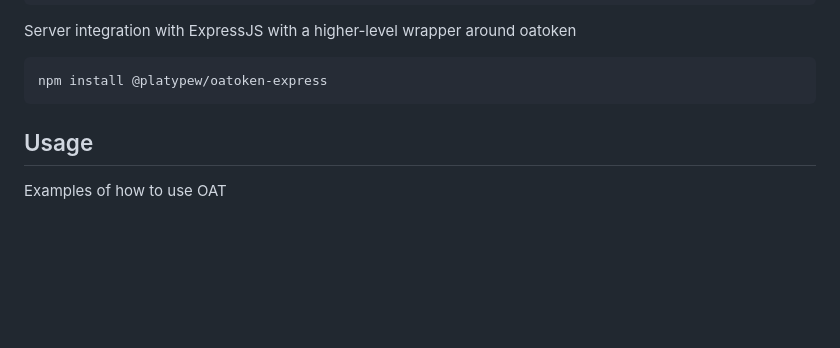
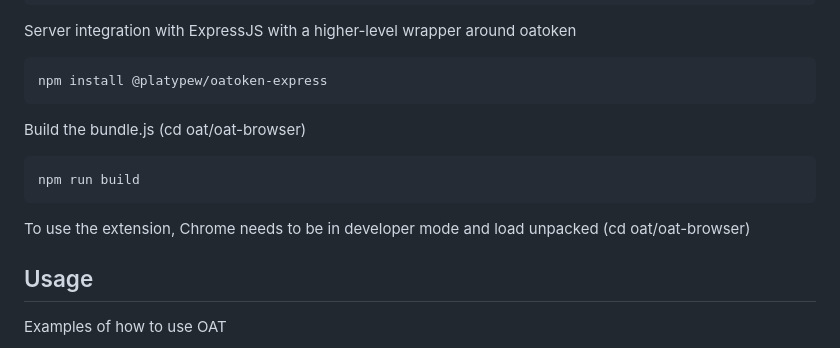
Before and after one commit to PlatyPew/OAT, a Markdown page: README.md, the part around the change printed below. Rendered like a GitHub page; blank space fills up the shorter version.

````diff
--- a/README.md
+++ b/README.md
@@ -44,6 +45,13 @@ Server integration with ExpressJS with a higher-level wrapper around oatoken
 ```bash
 npm install @platypew/oatoken-express
 ```
+Build the bundle.js (cd oat/oat-browser)
+
+```bash
+npm run build
+```
+
+To use the extension, Chrome needs to be in developer mode and load unpacked (cd oat/oat-browser)
 
 ## Usage
 
````
Also changed, not shown: other parts of README.md (+1 -0 lines).
